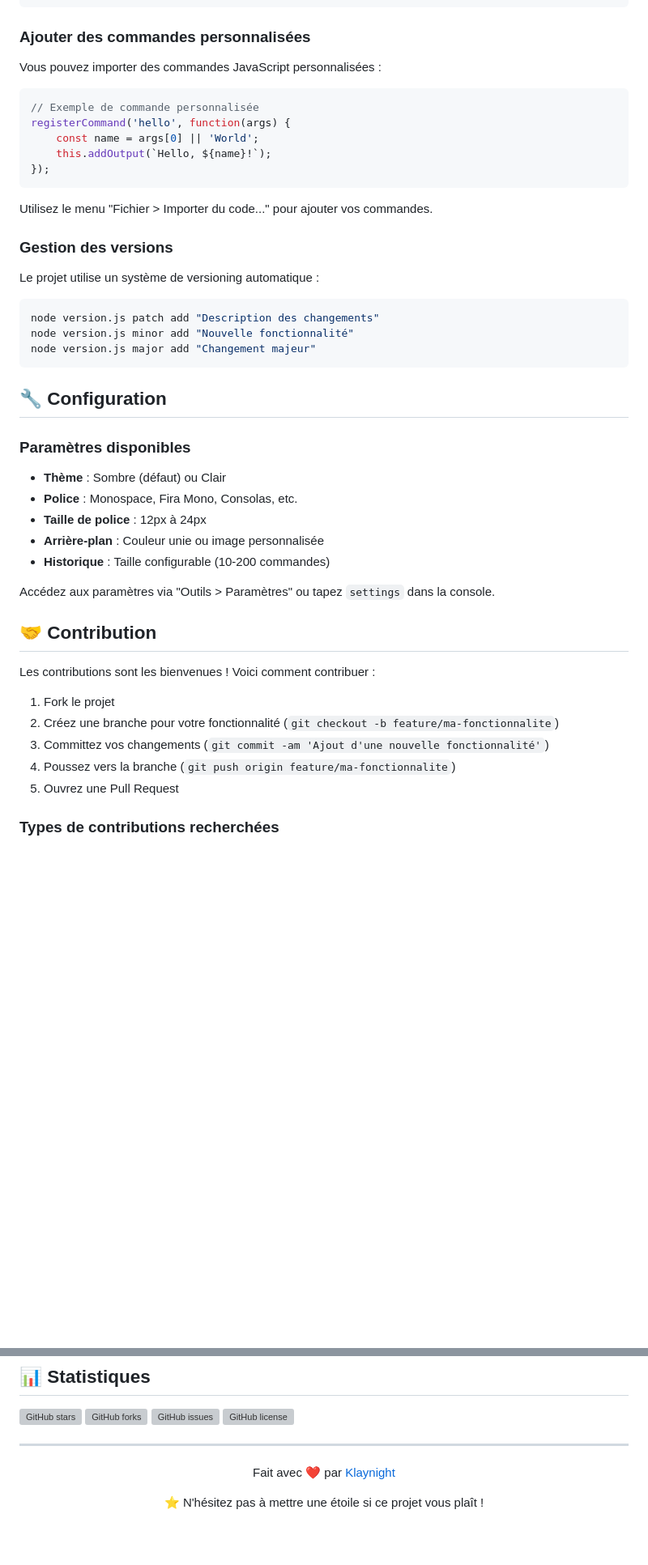
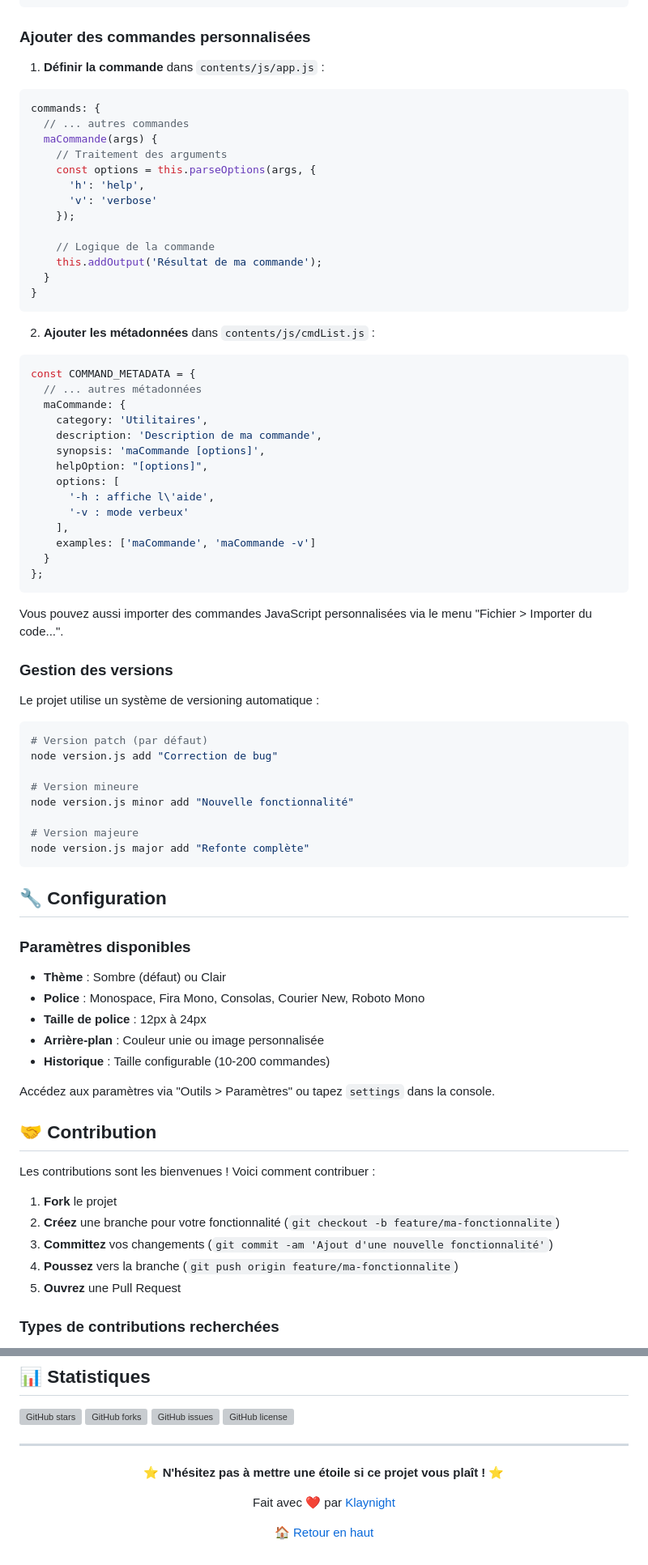
Before and after one commit to Klaynight-dev/Web_linux_console, a Markdown page: README.md, 2 parts joined by grey strips. Shown at 81% size. Drawn GitHub-style; blank space fills up the shorter version; grey boxes are pictures that could not be loaded.

Commit message:
add better readme

````diff
--- a/README.md
+++ b/README.md
@@ -134,33 +253,65 @@ cmatrix                      # Simulation Matrix (q pour quitter)
 
 ### Ajouter des commandes personnalisées
 
-Vous pouvez importer des commandes JavaScript personnalisées :
+1. **Définir la commande** dans `contents/js/app.js` :
 
 ```javascript
-// Exemple de commande personnalisée
-registerCommand('hello', function(args) {
-    const name = args[0] || 'World';
-    this.addOutput(`Hello, ${name}!`);
-});
+commands: {
+  // ... autres commandes
+  maCommande(args) {
+    // Traitement des arguments
+    const options = this.parseOptions(args, {
+      'h': 'help',
+      'v': 'verbose'
+    });
+
+    // Logique de la commande
+    this.addOutput('Résultat de ma commande');
+  }
+}
 ```
 
-Utilisez le menu "Fichier > Importer du code..." pour ajouter vos commandes.
+2. **Ajouter les métadonnées** dans `contents/js/cmdList.js` :
+
+```javascript
+const COMMAND_METADATA = {
+  // ... autres métadonnées
+  maCommande: {
+    category: 'Utilitaires',
+    description: 'Description de ma commande',
+    synopsis: 'maCommande [options]',
+    helpOption: "[options]",
+    options: [
+      '-h : affiche l\'aide',
+      '-v : mode verbeux'
+    ],
+    examples: ['maCommande', 'maCommande -v']
+  }
+};
+```
+
+Vous pouvez aussi importer des commandes JavaScript personnalisées via le menu "Fichier > Importer du code...".
 
 ### Gestion des versions
 
 Le projet utilise un système de versioning automatique :
 
 ```bash
-node version.js patch add "Description des changements"
+# Version patch (par défaut)
+node version.js add "Correction de bug"
+
+# Version mineure
 node version.js minor add "Nouvelle fonctionnalité"
-node version.js major add "Changement majeur"
+
+# Version majeure
+node version.js major add "Refonte complète"
 ```
 
 ## 🔧 Configuration
 
 ### Paramètres disponibles
 - **Thème** : Sombre (défaut) ou Clair
-- **Police** : Monospace, Fira Mono, Consolas, etc.
+- **Police** : Monospace, Fira Mono, Consolas, Courier New, Roboto Mono
 - **Taille de police** : 12px à 24px
 - **Arrière-plan** : Couleur unie ou image personnalisée
 - **Historique** : Taille configurable (10-200 commandes)
@@ -171,11 +322,11 @@ Accédez aux paramètres via "Outils > Paramètres" ou tapez `settings` dans la
 
 Les contributions sont les bienvenues ! Voici comment contribuer :
 
-1. Fork le projet
-2. Créez une branche pour votre fonctionnalité (`git checkout -b feature/ma-fonctionnalite`)
-3. Committez vos changements (`git commit -am 'Ajout d'une nouvelle fonctionnalité'`)
-4. Poussez vers la branche (`git push origin feature/ma-fonctionnalite`)
-5. Ouvrez une Pull Request
+1. **Fork** le projet
+2. **Créez** une branche pour votre fonctionnalité (`git checkout -b feature/ma-fonctionnalite`)
+3. **Committez** vos changements (`git commit -am 'Ajout d'une nouvelle fonctionnalité'`)
+4. **Poussez** vers la branche (`git push origin feature/ma-fonctionnalite`)
+5. **Ouvrez** une Pull Request
 
 ### Types de contributions recherchées
 - 🐛 Correction de bugs
@@ -229,6 +408,11 @@ Ce projet est sous licence MIT. Voir le fichier [LICENSE](LICENSE) pour plus de
 ---
 
 <div align="center">
-  <p>Fait avec ❤️ par <a href="https://github.com/Klaynight-dev">Klaynight</a></p>
-  <p>⭐ N'hésitez pas à mettre une étoile si ce projet vous plaît !</p>
+
+**⭐ N'hésitez pas à mettre une étoile si ce projet vous plaît ! ⭐**
+
+<p>Fait avec ❤️ par <a href="https://github.com/Klaynight-dev">Klaynight</a></p>
+
+[🏠 Retour en haut](#-console-linux-web-clk)
+
 </div>
````
Also changed, not shown: other parts of README.md (+158 -11 lines).
